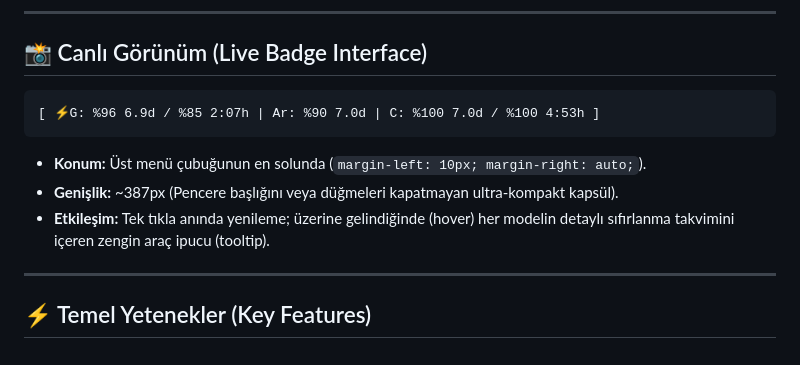
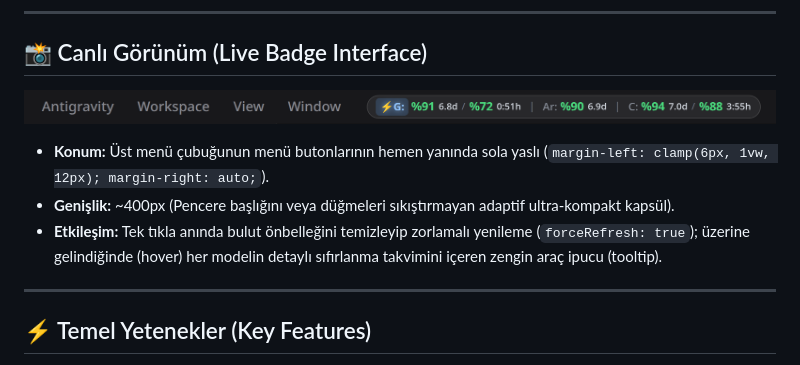
Before and after one commit to Mefamex/antigravity-desktop-live-quota-mcp, a Markdown page: README.md, the part around the change. Rendered like a GitHub page; pictures changed too: assets/preview.png (added).

Commit message:
feat(ui): adaptive larger percentage fonts and live retina screenshot showcase in README

````diff
--- a/README.md
+++ b/README.md
@@ -20,13 +20,13 @@ Antigravity Desktop uygulamasında menüler altında gizli kalan **canlı model
 
 ## 📸 Canlı Görünüm (Live Badge Interface)
 
-```text
-[ ⚡G: %96 6.9d / %85 2:07h | Ar: %90 7.0d | C: %100 7.0d / %100 4:53h ]
-```
+<p align="center">
+  <img src="assets/preview.png" alt="Antigravity Desktop Live Quota Badge" width="100%">
+</p>
 
-- **Konum:** Üst menü çubuğunun en solunda (`margin-left: 10px; margin-right: auto;`).
-- **Genişlik:** ~387px (Pencere başlığını veya düğmeleri kapatmayan ultra-kompakt kapsül).
-- **Etkileşim:** Tek tıkla anında yenileme; üzerine gelindiğinde (hover) her modelin detaylı sıfırlanma takvimini içeren zengin araç ipucu (tooltip).
+- **Konum:** Üst menü çubuğunun menü butonlarının hemen yanında sola yaslı (`margin-left: clamp(6px, 1vw, 12px); margin-right: auto;`).
+- **Genişlik:** ~400px (Pencere başlığını veya düğmeleri sıkıştırmayan adaptif ultra-kompakt kapsül).
+- **Etkileşim:** Tek tıkla anında bulut önbelleğini temizleyip zorlamalı yenileme (`forceRefresh: true`); üzerine gelindiğinde (hover) her modelin detaylı sıfırlanma takvimini içeren zengin araç ipucu (tooltip).
 
 ---
 
````
Also changed, not shown: TODO.DONE.md (+8 -0 lines), 1 other file.
